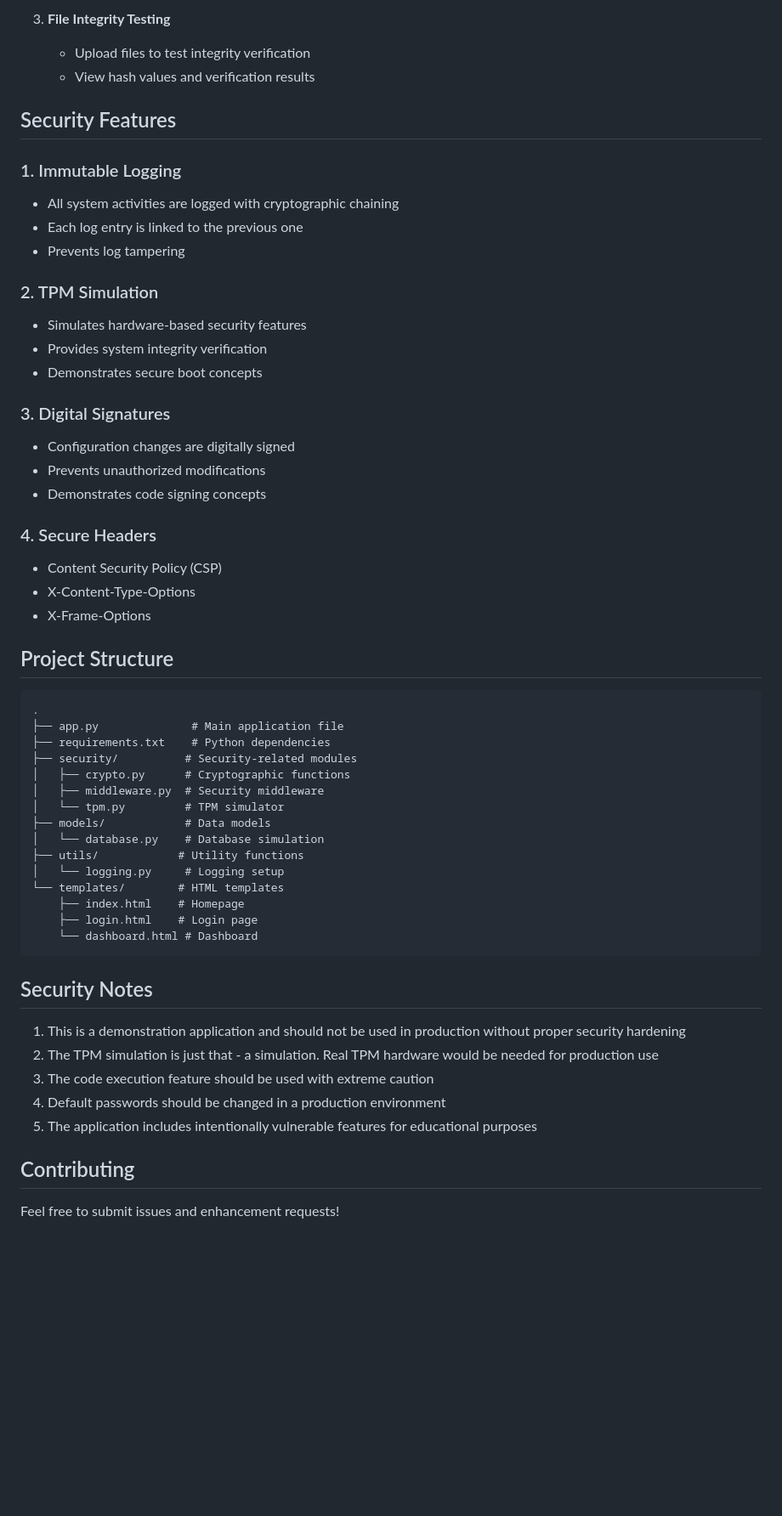
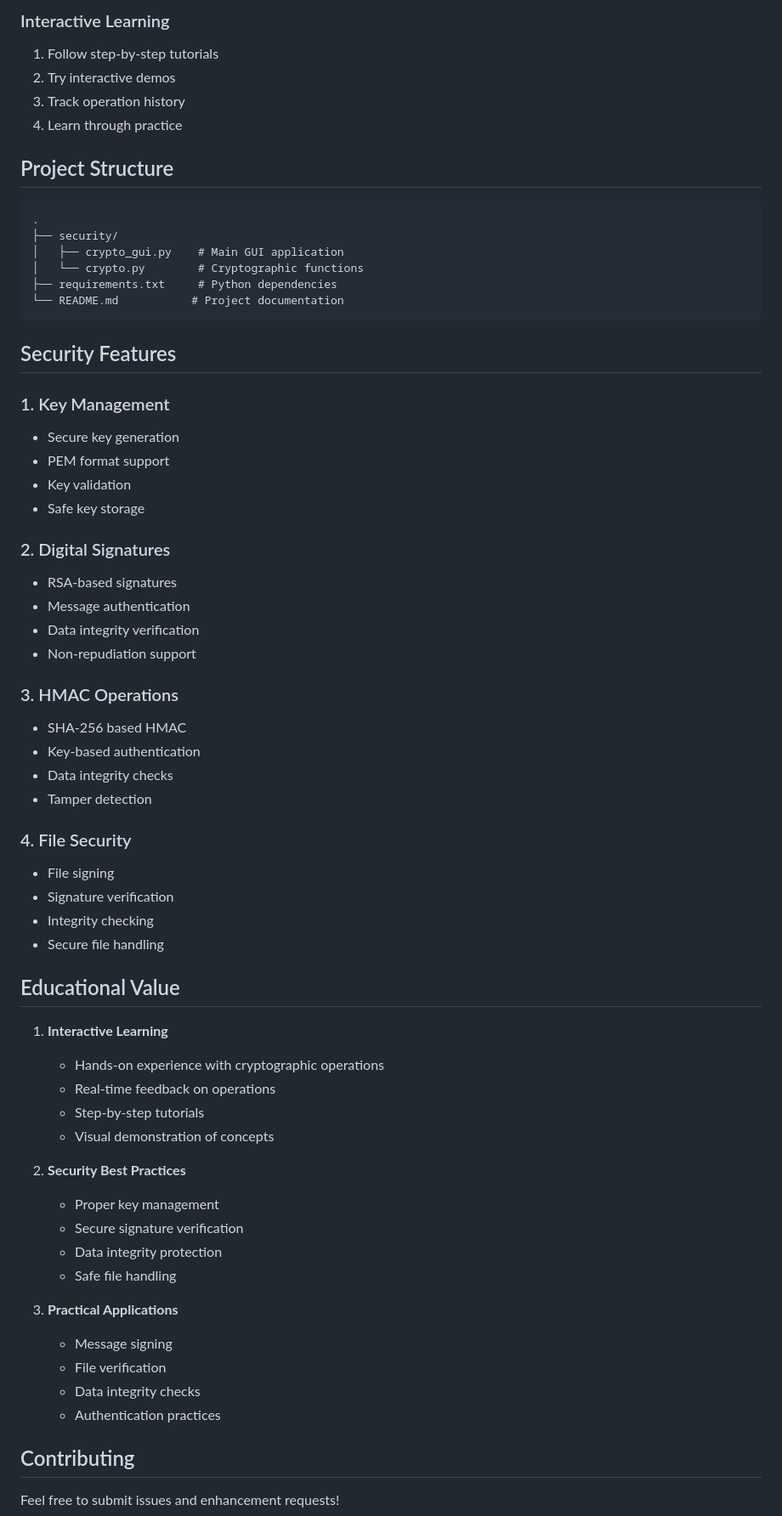
Before and after one commit to MForemxn/System-Security-Data-Integrity-Project, a Markdown page: README.md, the part around the change printed below. Shown: that part at 85% size. Drawn GitHub-style; blank space fills up the shorter version.

````diff
--- a/README.md
+++ b/README.md
@@ -105,56 +104,65 @@ A Flask-based web application that demonstrates various security features and da
-3. **File Integrity Testing**
-   - Upload files to test integrity verification
-   - View hash values and verification results
-
-## Security Features
-
-### 1. Immutable Logging
-- All system activities are logged with cryptographic chaining
-- Each log entry is linked to the previous one
-- Prevents log tampering
-
-### 2. TPM Simulation
-- Simulates hardware-based security features
-- Provides system integrity verification
-- Demonstrates secure boot concepts
-
-### 3. Digital Signatures
-- Configuration changes are digitally signed
-- Prevents unauthorized modifications
-- Demonstrates code signing concepts
-
-### 4. Secure Headers
-- Content Security Policy (CSP)
-- X-Content-Type-Options
-- X-Frame-Options
+### Interactive Learning
+1. Follow step-by-step tutorials
+2. Try interactive demos
+3. Track operation history
+4. Learn through practice
 
 ## Project Structure
 
 ```
 .
-├── app.py              # Main application file
-├── requirements.txt    # Python dependencies
-├── security/          # Security-related modules
-│   ├── crypto.py      # Cryptographic functions
-│   ├── middleware.py  # Security middleware
-│   └── tpm.py         # TPM simulator
-├── models/            # Data models
-│   └── database.py    # Database simulation
-├── utils/            # Utility functions
-│   └── logging.py     # Logging setup
-└── templates/        # HTML templates
-    ├── index.html    # Homepage
-    ├── login.html    # Login page
-    └── dashboard.html # Dashboard
+├── security/
+│   ├── crypto_gui.py    # Main GUI application
+│   └── crypto.py        # Cryptographic functions
+├── requirements.txt     # Python dependencies
+└── README.md           # Project documentation
 ```
 
-## Security Notes
+## Security Features
 
-1. This is a demonstration application and should not be used in production without proper security hardening
-2. The TPM simulation is just that - a simulation. Real TPM hardware would be needed for production use
-3. The code execution feature should be used with extreme caution
-4. Default passwords should be changed in a production environment
-5. The application includes intentionally vulnerable features for educational purposes
+### 1. Key Management
+- Secure key generation
+- PEM format support
+- Key validation
+- Safe key storage
+
+### 2. Digital Signatures
+- RSA-based signatures
+- Message authentication
+- Data integrity verification
+- Non-repudiation support
+
+### 3. HMAC Operations
+- SHA-256 based HMAC
+- Key-based authentication
+- Data integrity checks
+- Tamper detection
+
+### 4. File Security
+- File signing
+- Signature verification
+- Integrity checking
+- Secure file handling
+
+## Educational Value
+
+1. **Interactive Learning**
+   - Hands-on experience with cryptographic operations
+   - Real-time feedback on operations
+   - Step-by-step tutorials
+   - Visual demonstration of concepts
+
+2. **Security Best Practices**
+   - Proper key management
+   - Secure signature verification
+   - Data integrity protection
+   - Safe file handling
+
+3. **Practical Applications**
+   - Message signing
+   - File verification
+   - Data integrity checks
+   - Authentication practices
 
 ## Contributing
 
````
Also changed, not shown: other parts of README.md (+61 -62 lines).
